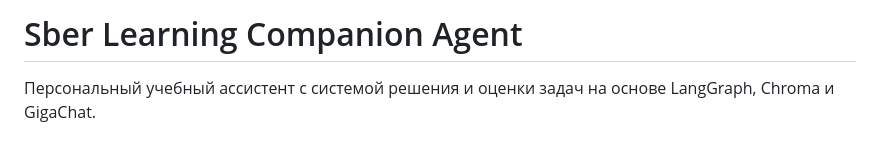
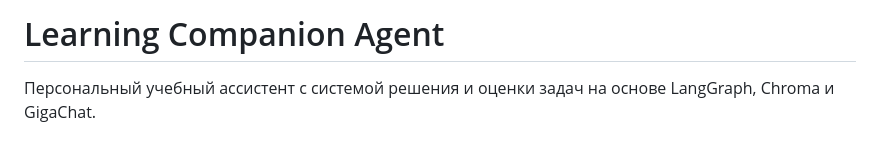
Before and after one commit to Nslso/ai-companion, a Markdown page: README.MD, the part around the change. GitHub-like rendering.

Commit message:
Убран брендинг

```diff
--- a/README.MD
+++ b/README.MD
@@ -1,4 +1,4 @@
-# Sber Learning Companion Agent
+# Learning Companion Agent
 
 Персональный учебный ассистент с системой решения и оценки задач на основе LangGraph, Chroma и GigaChat.
 
```
